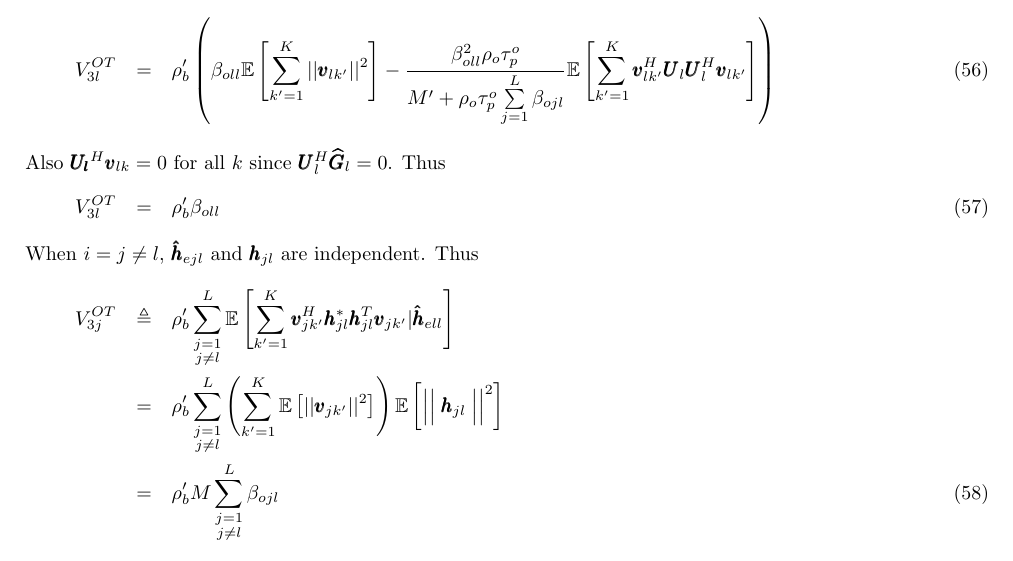
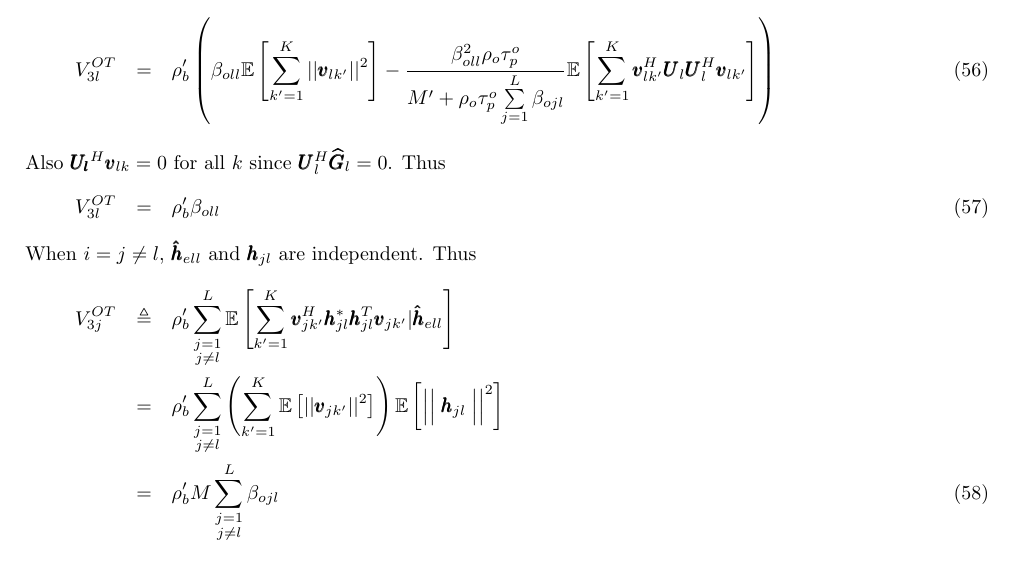
Before and after one commit to jinujayachandran/iitd, a LaTeX document (docs/jbb/JbbInMultiCell.tex): part of page 9 of 10, cut so that both start at the same text. Compiled offline with pdfLaTeX.

Commit message:
Corrected a typo in the explanation of eq 54

```diff
--- a/docs/jbb/JbbInMultiCell.tex
+++ b/docs/jbb/JbbInMultiCell.tex
@@ -390,7 +390,7 @@ Also $\pmb{U_l}^H\pmb{v}_{lk}=0$ for all $k$ since $\pmb{U}_l^H\pmb{\widehat{G}}
 \begin{eqnarray}
        	V_{3l}^{OT} &=& \rho_b'\beta_{oll}
 \end{eqnarray}
-When $i=j\neq l$, $\pmb{\hat h}_{ejl}$ and $\pmb{h}_{jl}$ are independent. Thus
+When $i=j\neq l$, $\pmb{\hat h}_{ell}$ and $\pmb{h}_{jl}$ are independent. Thus
 \begin{eqnarray}\label{eqn:v3jot}
 V_{3j}^{OT} &\triangleq& \rho_b' \sum_{\substack{j=1 \\ j\neq l}}^{L} \mathbb{E}\left[\sum_{k'=1}^{K} \pmb{v}_{jk'}^H \pmb{h}_{jl}^*  \pmb{h}_{jl}^T \pmb{v}_{jk'}| \pmb{\hat h}_{ell} \right] \nonumber \\
            &=&  \rho_b' \sum_{\substack{j=1 \\ j\neq l}}^{L}\left(\sum_{k'=1}^{K} \mathbb{E}\left[||\pmb{v}_{jk'}||^2\right]\right)\mathbb{E}\left[ \Bigm|\Bigm|\pmb{h}_{jl}\Bigm|\Bigm|^2\right] \nonumber \\
```
